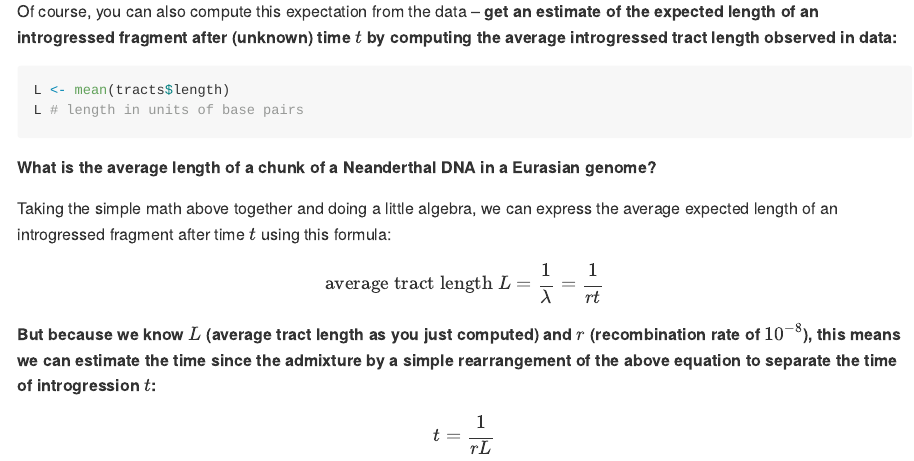
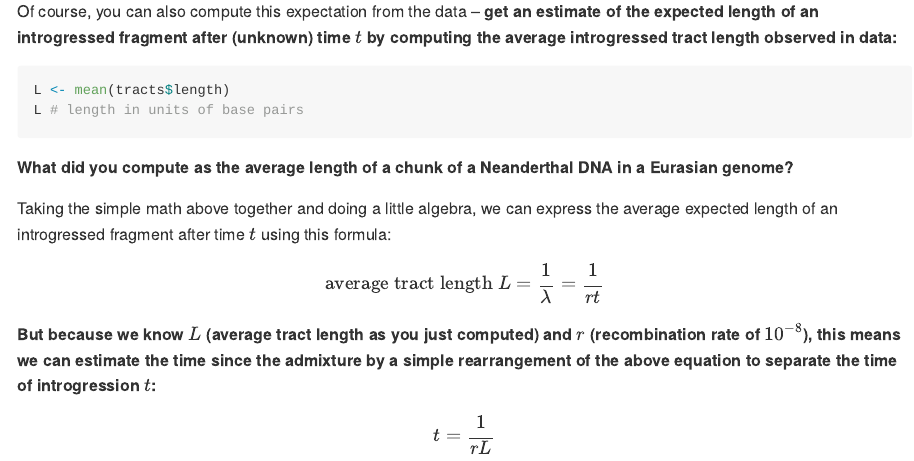
Before and after one commit to bodkan/ku-introgression2024, an R Markdown document (README.Rmd): the page in a window 1100 px wide, from 7080 px down. The pictures show the output file README.md that the author committed with the source, drawn offline in the style of GitHub.

Commit message:
Update text

````diff
--- a/README.Rmd
+++ b/README.Rmd
@@ -316,7 +316,7 @@ L <- mean(tracts$length)
 L # length in units of base pairs
 ```
 
-**What is the average length of a chunk of a Neanderthal DNA in a Eurasian genome?**
+**What did you compute as the average length of a chunk of a Neanderthal DNA in a Eurasian genome?**
 
 Taking the simple math above together and doing a little algebra, we can express the average expected length of an introgressed fragment after time $t$ using this formula:
 
````
Also changed, not shown: README.md, README_solutions.md.
